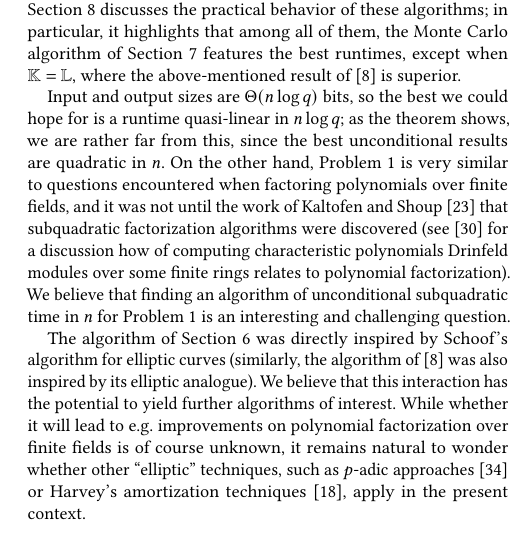
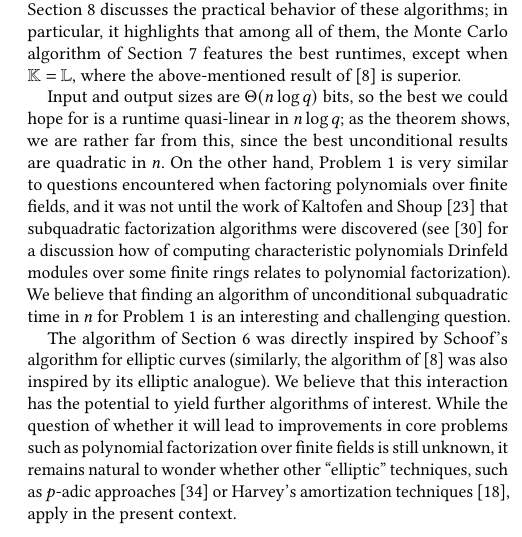
Before and after one commit to ymusleh/Drinfeld-paper, a LaTeX paper (drinfeld_charpoly.tex): part of one column of page 3 of 9, cut so that both start at the same text. Compiled offline with pdfLaTeX.

Commit message:
More typo fixes

```diff
--- a/drinfeld_charpoly.tex
+++ b/drinfeld_charpoly.tex
@@ -474,9 +474,7 @@ The algorithm of Section~\ref{sec:schoof} was directly inspired by
 Schoof's algorithm for elliptic curves (similarly, the algorithm
 of~\cite{eschost2017arXiv171200669D} was also inspired by its
 elliptic analogue). We believe that this interaction has the potential to
-yield further algorithms of interest. While whether it will lead to
-e.g. improvements on polynomial factorization over finite fields is of
-course unknown, it remains natural to wonder whether other
+yield further algorithms of interest. While the question of whether it will lead to improvements in core problems such as polynomial factorization over finite fields is still unknown, it remains natural to wonder whether other
 ``elliptic'' techniques, such as $p$-adic approaches~\cite{Satoh00} or
 Harvey's amortization techniques~\cite{Harvey14}, apply in the present
 context.
```
Also changed, not shown: drinfeld_charpoly.tex (2 more changed lines).
